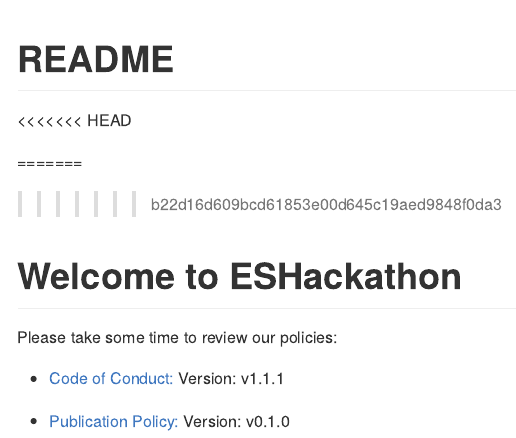
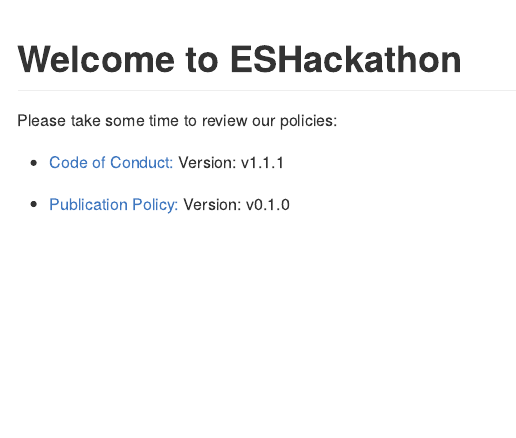
Before and after one commit to ESHackathon/policies, a Quarto document (README.qmd): the page in a window 1100 px wide, from its top. The pictures show the output file README.md that the author committed with the source, drawn offline in the style of GitHub.

Commit message:
Change readme title

```diff
--- a/README.qmd
+++ b/README.qmd
@@ -1,10 +1,8 @@
 ---
-title: "README"
+title: "Welcome to ESHackathon"
 format: gfm
 editor: visual
 ---
-
-# Welcome to ESHackathon
 
 Please take some time to review our policies:
 
```
Also changed, not shown: README.html (added), README.md.
